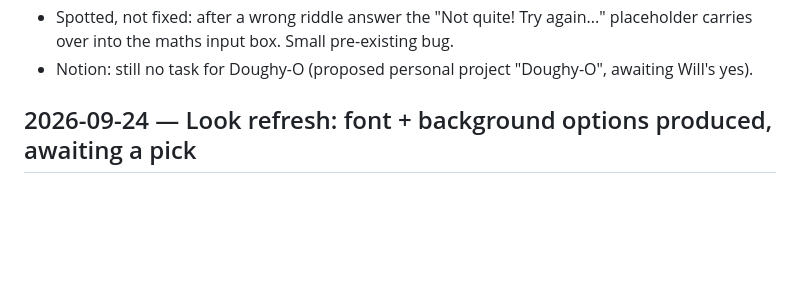
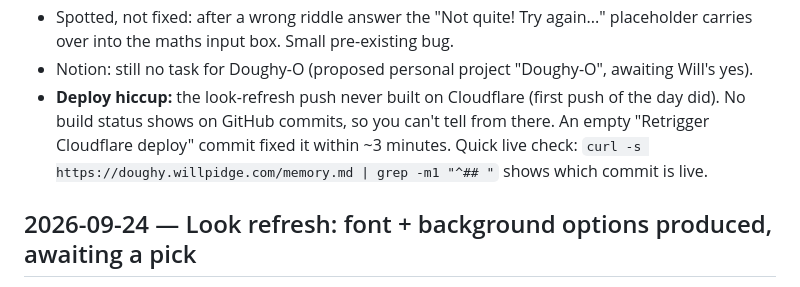
Before and after one commit to Will-Pidge/doughy-o, a Markdown page: memory.md, the part around the change. Drawn GitHub-style; blank space fills up the shorter version.

Commit message:
memory: note the deploy retrigger
Co-Authored-By: Claude Fable 5.1 <noreply@anthropic.com>

```diff
--- a/memory.md
+++ b/memory.md
@@ -19,6 +19,10 @@
 - Spotted, not fixed: after a wrong riddle answer the "Not quite! Try again..." placeholder carries
   over into the maths input box. Small pre-existing bug.
 - Notion: still no task for Doughy-O (proposed personal project "Doughy-O", awaiting Will's yes).
+- **Deploy hiccup:** the look-refresh push never built on Cloudflare (first push of the day did).
+  No build status shows on GitHub commits, so you can't tell from there. An empty
+  "Retrigger Cloudflare deploy" commit fixed it within ~3 minutes. Quick live check:
+  `curl -s https://doughy.willpidge.com/memory.md | grep -m1 "^## "` shows which commit is live.
 
 ## 2026-09-24 — Look refresh: font + background options produced, awaiting a pick
 - Will and Lara want two visual changes: (1) a different font for the DOUGHY-O name at the top,
```
